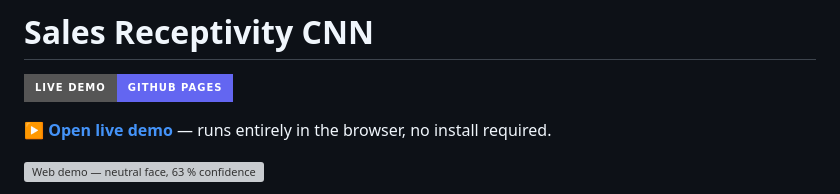
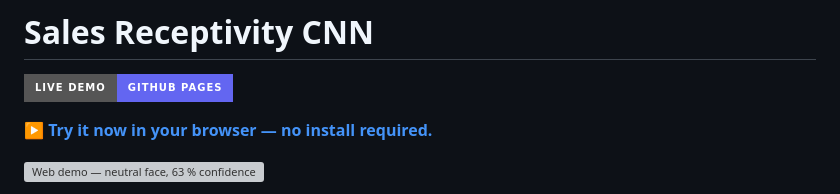
Before and after one commit to JorgePulgar/sales-receptivity-cnn, a Markdown page: README.md, the part around the change. GitHub-like rendering; badges without logos; grey boxes are pictures that could not be loaded.

```diff
--- a/README.md
+++ b/README.md
@@ -2,7 +2,7 @@
 
 [![Live Demo](https://img.shields.io/badge/Live%20Demo-GitHub%20Pages-6366f1?style=for-the-badge&logo=github)](https://jorgepulgar.github.io/sales-receptivity-cnn/)
 
-**[▶ Open live demo](https://jorgepulgar.github.io/sales-receptivity-cnn/)** — runs entirely in the browser, no install required.
+**[▶ Try it now in your browser — no install required.](https://jorgepulgar.github.io/sales-receptivity-cnn/)**
 
 ![Web demo — neutral face, 63 % confidence](docs/neutral63.PNG)
 
```
Also changed, not shown: phases/phase_9_polish.md (+1 -1 lines).
